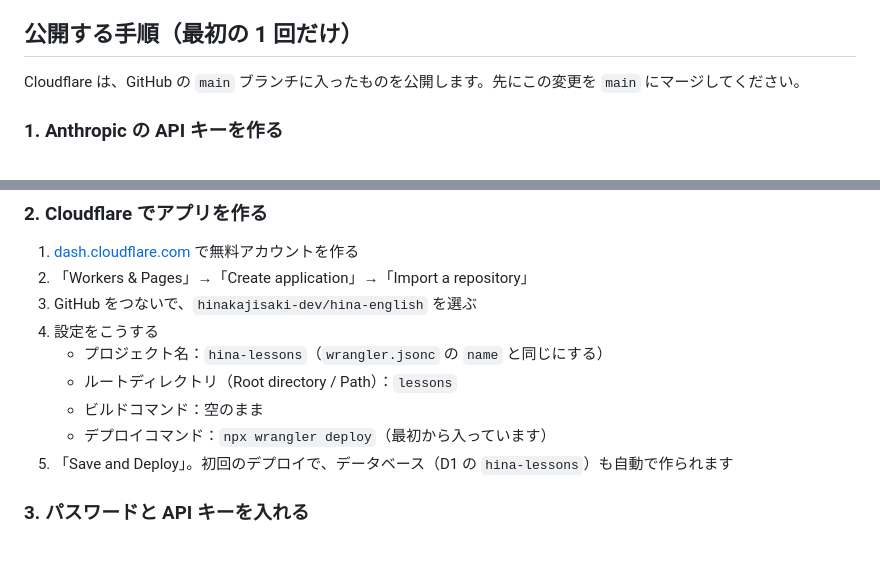
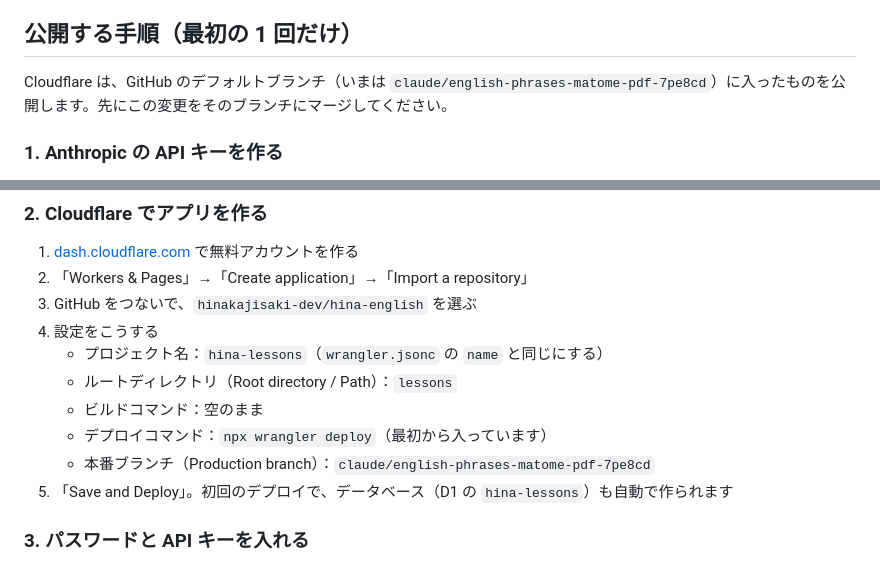
Before and after one commit to hinakajisaki-dev/hina-english, a Markdown page: lessons/README.md, 2 parts joined by grey strips. Rendered like a GitHub page.

Commit message:
Lessons README: deploy from the repository's default branch
The repository has no main branch; Cloudflare should publish the
default branch, claude/english-phrases-matome-pdf-7pe8cd.

Co-Authored-By: Claude Opus 5.5 <noreply@anthropic.com>
Claude-Session: https://claude.ai/code/session_01PYLBDLTtB8p3KbFVVvXdbC

```diff
--- a/lessons/README.md
+++ b/lessons/README.md
@@ -26,7 +26,7 @@ AI は、日記 1 つにつき 1 回だけ添削します。Anthropic に前払
 
 ## 公開する手順（最初の 1 回だけ）
 
-Cloudflare は、GitHub の `main` ブランチに入ったものを公開します。先にこの変更を `main` にマージしてください。
+Cloudflare は、GitHub のデフォルトブランチ（いまは `claude/english-phrases-matome-pdf-7pe8cd`）に入ったものを公開します。先にこの変更をそのブランチにマージしてください。
 
 ### 1. Anthropic の API キーを作る
 
@@ -45,6 +45,7 @@ Cloudflare は、GitHub の `main` ブランチに入ったものを公開しま
    - ルートディレクトリ（Root directory / Path）：`lessons`
    - ビルドコマンド：空のまま
    - デプロイコマンド：`npx wrangler deploy`（最初から入っています）
+   - 本番ブランチ（Production branch）：`claude/english-phrases-matome-pdf-7pe8cd`
 5. 「Save and Deploy」。初回のデプロイで、データベース（D1 の `hina-lessons`）も自動で作られます
 
 ### 3. パスワードと API キーを入れる
```
